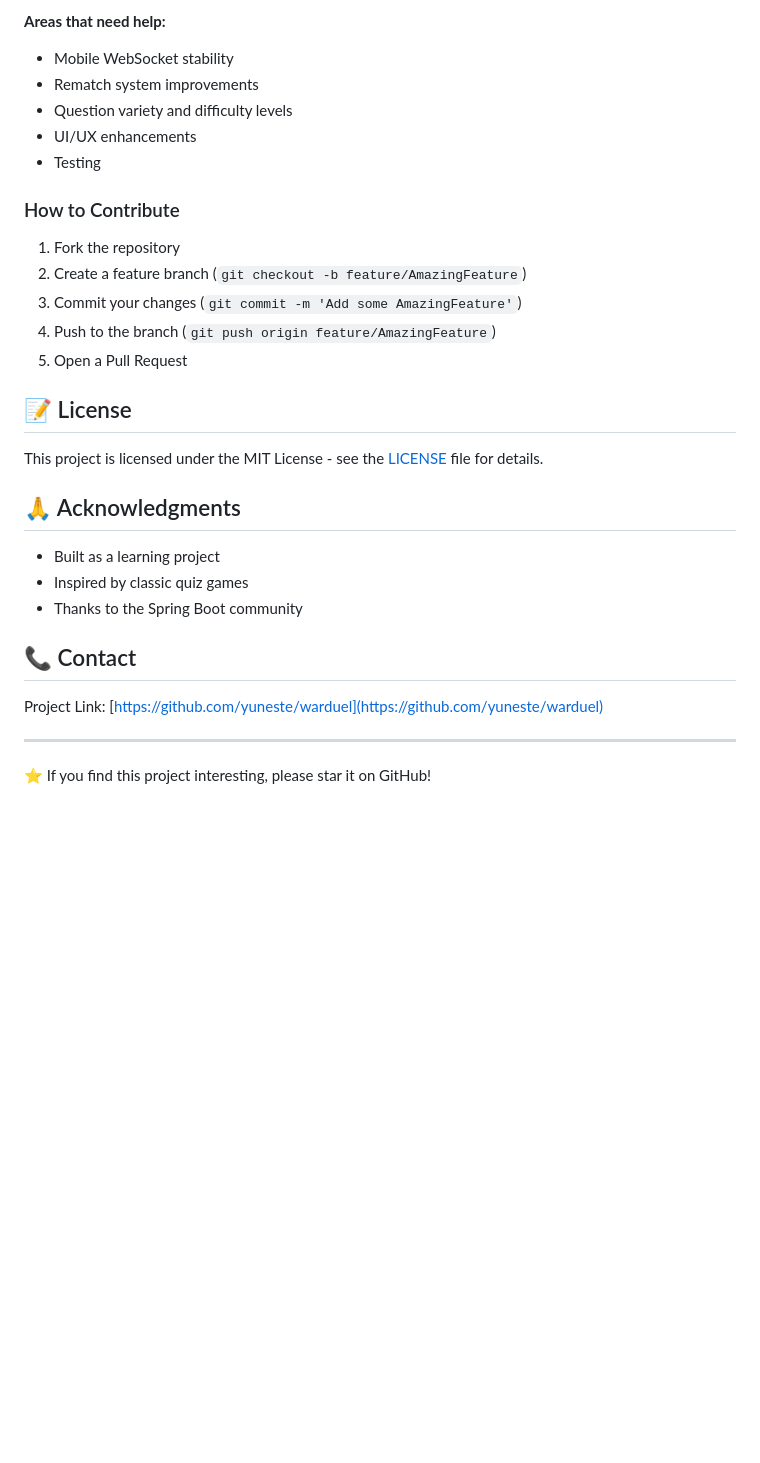
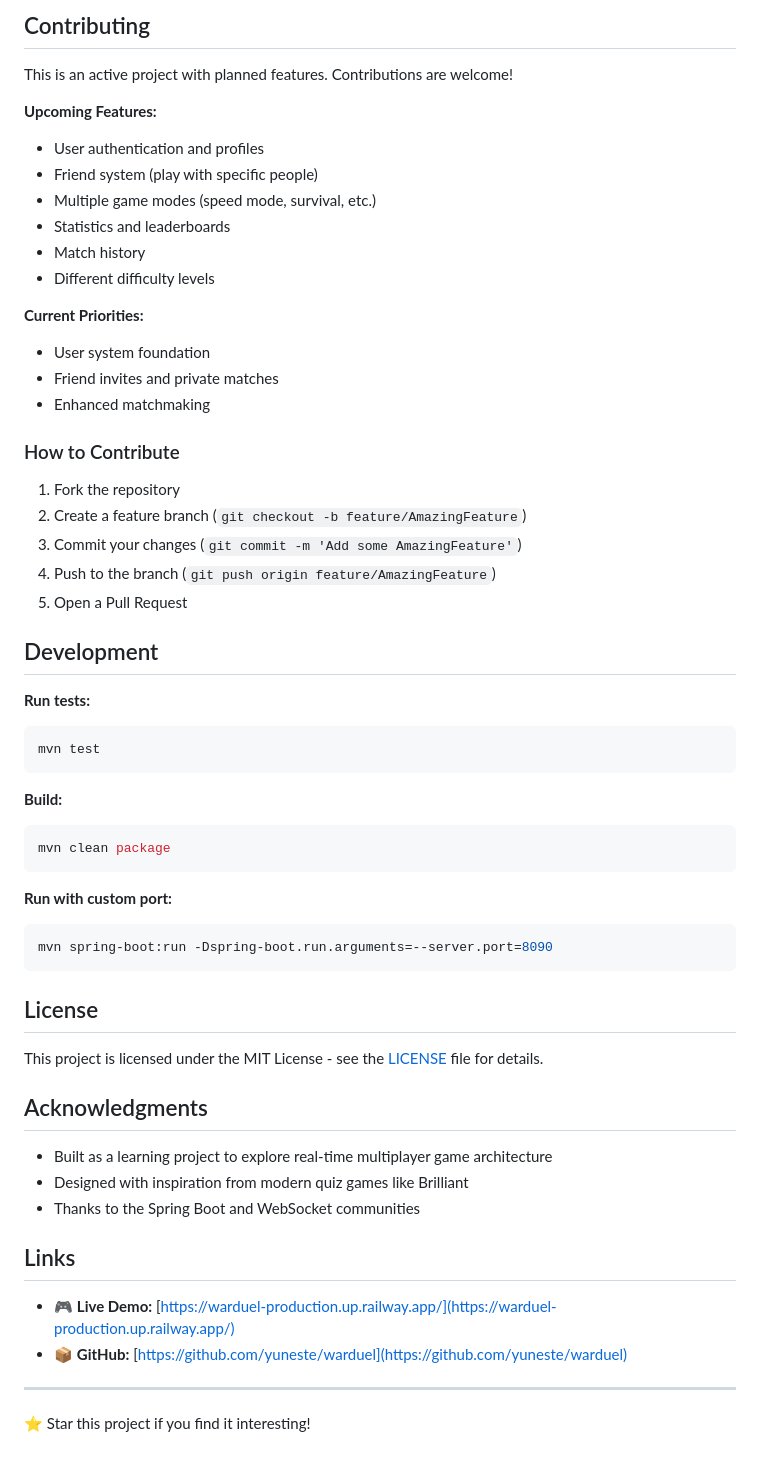
Before and after one commit to Yuneste/warduel, a Markdown page: README.md, the part around the change printed below. Drawn GitHub-style; blank space fills up the shorter version.

````diff
--- a/README.md
+++ b/README.md
@@ -73,10 +123,20 @@ Contributions are welcome! This is an early-stage project with room for improvem
 
-**Areas that need help:**
-- Mobile WebSocket stability
-- Rematch system improvements
-- Question variety and difficulty levels
-- UI/UX enhancements
-- Testing
+## Contributing
+
+This is an active project with planned features. Contributions are welcome!
+
+**Upcoming Features:**
+- User authentication and profiles
+- Friend system (play with specific people)
+- Multiple game modes (speed mode, survival, etc.)
+- Statistics and leaderboards
+- Match history
+- Different difficulty levels
+
+**Current Priorities:**
+- User system foundation
+- Friend invites and private matches
+- Enhanced matchmaking
 
 ### How to Contribute
 
@@ -86,20 +146,38 @@ Contributions are welcome! This is an early-stage project with room for improvem
 4. Push to the branch (`git push origin feature/AmazingFeature`)
 5. Open a Pull Request
 
-## 📝 License
+## Development
+
+**Run tests:**
+```bash
+mvn test
+```
+
+**Build:**
+```bash
+mvn clean package
+```
+
+**Run with custom port:**
+```bash
+mvn spring-boot:run -Dspring-boot.run.arguments=--server.port=8090
+```
+
+## License
 
 This project is licensed under the MIT License - see the [LICENSE](LICENSE) file for details.
 
-## 🙏 Acknowledgments
+## Acknowledgments
 
-- Built as a learning project
-- Inspired by classic quiz games
-- Thanks to the Spring Boot community
+- Built as a learning project to explore real-time multiplayer game architecture
+- Designed with inspiration from modern quiz games like Brilliant
+- Thanks to the Spring Boot and WebSocket communities
 
-## 📞 Contact
+## Links
 
-Project Link: [https://github.com/yuneste/warduel](https://github.com/yuneste/warduel)
+- 🎮 **Live Demo:** [https://warduel-production.up.railway.app/](https://warduel-production.up.railway.app/)
+- 📦 **GitHub:** [https://github.com/yuneste/warduel](https://github.com/yuneste/warduel)
 
 ---
 
-⭐ If you find this project interesting, please star it on GitHub!
+⭐ Star this project if you find it interesting!
````
Also changed, not shown: other parts of README.md (+77 -27 lines), screenshots/Screenshot 2025-12-20 231511.png (added), screenshots/Screenshot 2025-12-20 231541.png (added), 2 other files.
